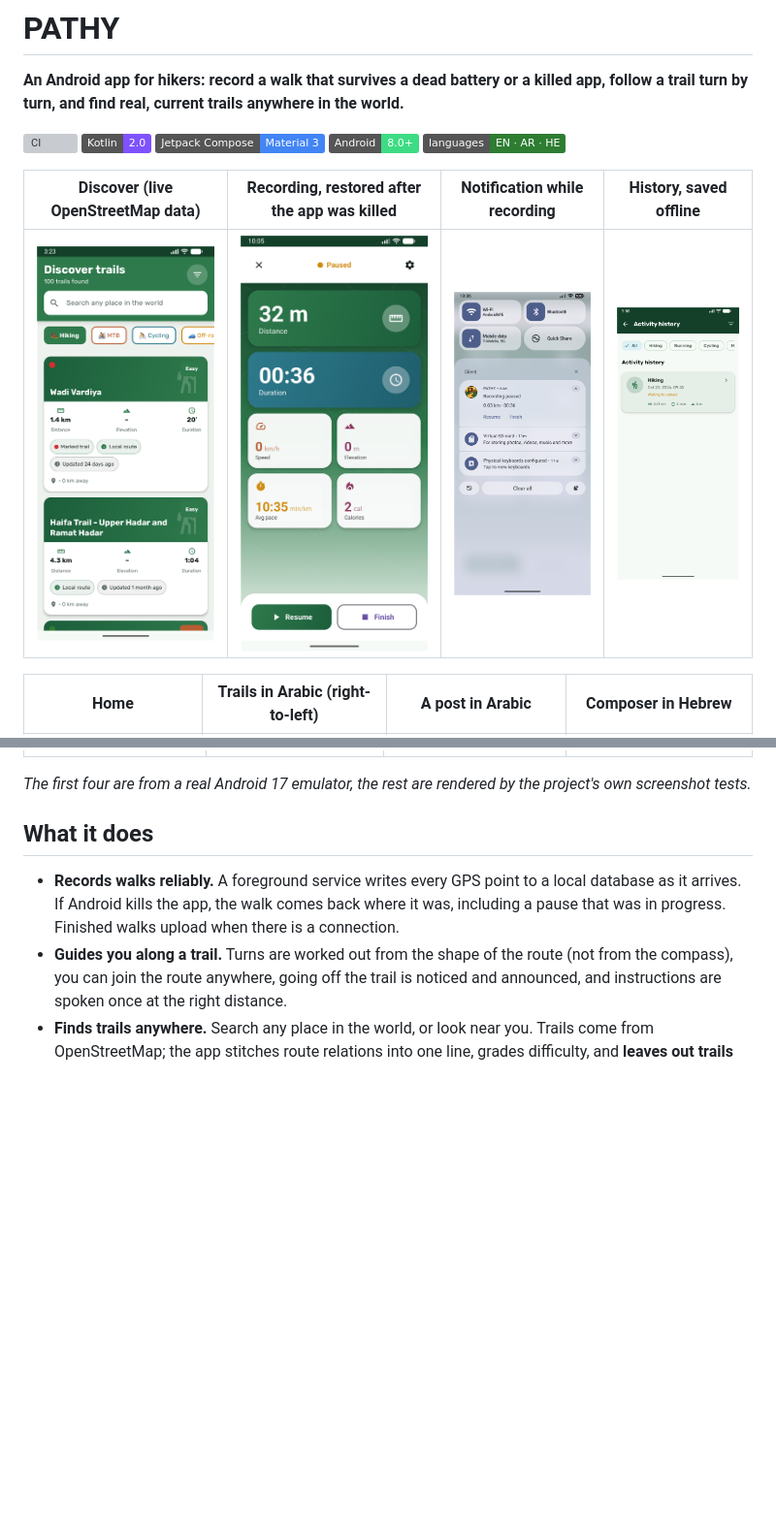
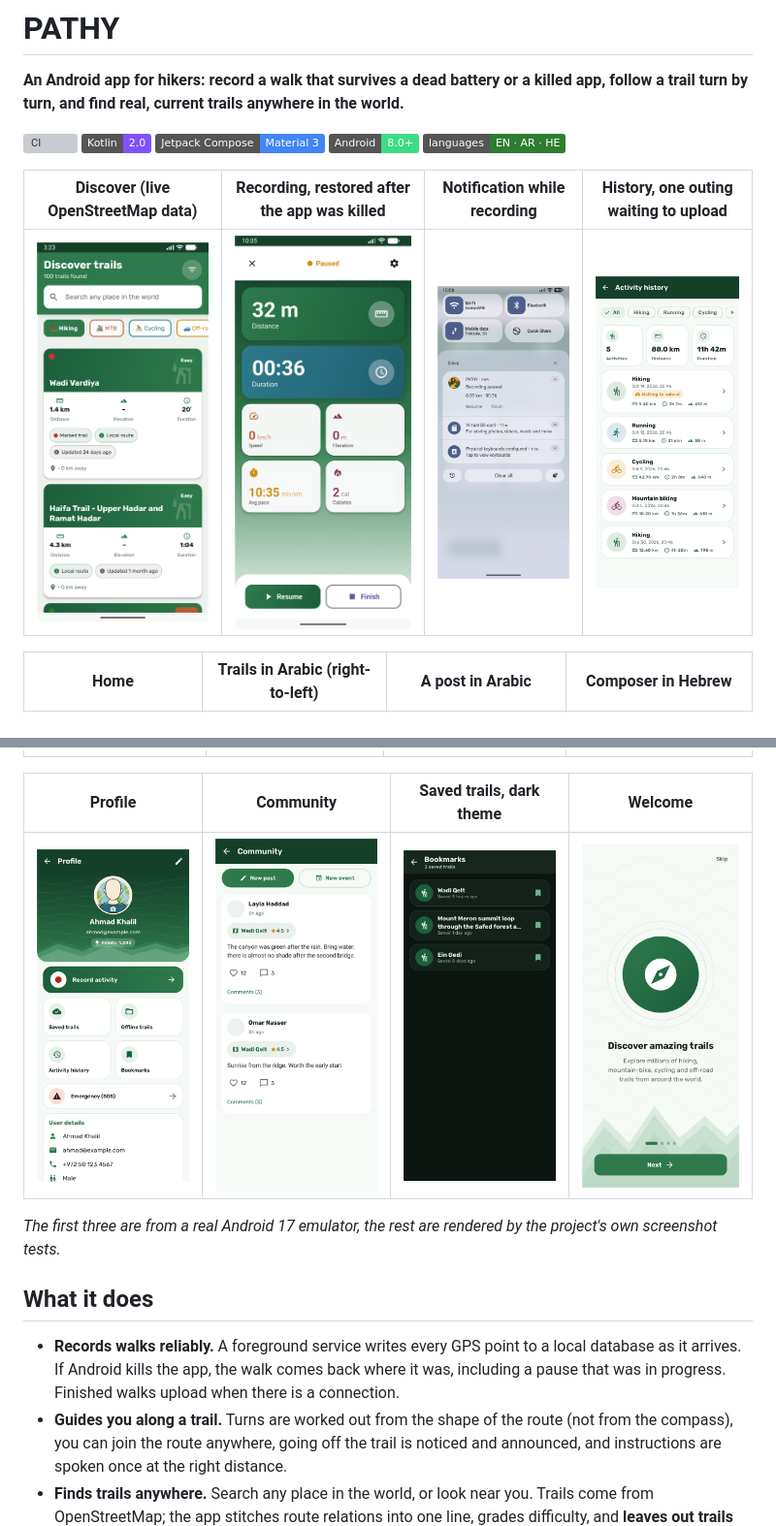
Before and after one commit to sami1507/pathy, a Markdown page: README.md, 2 parts joined by grey strips. Shown at 97% size. GitHub-like rendering; pictures changed too: docs/screenshots/bookmarks-dark.png (added), docs/screenshots/community-feed-en.png (added), docs/screenshots/history-list-en.png (added); badges without logos; blank space fills up the shorter version; grey boxes are pictures that could not be loaded.

Commit message:
docs: screenshots of the profile, community, history, bookmarks and welcome screens
Co-Authored-By: Claude Sonnet 5.5 <noreply@anthropic.com>

```diff
--- a/README.md
+++ b/README.md
@@ -8,9 +8,9 @@
 ![Android](https://img.shields.io/badge/Android-8.0%2B-3DDC84?logo=android&logoColor=white)
 ![Languages](https://img.shields.io/badge/languages-EN%20%C2%B7%20AR%20%C2%B7%20HE-2E7D32)
 
-| Discover (live OpenStreetMap data) | Recording, restored after the app was killed | Notification while recording | History, saved offline |
+| Discover (live OpenStreetMap data) | Recording, restored after the app was killed | Notification while recording | History, one outing waiting to upload |
 |---|---|---|---|
-| <img src="docs/screenshots/discover-en.png" width="200"> | <img src="docs/screenshots/recording-restored.png" width="200"> | <img src="docs/screenshots/recording-notification.png" width="200"> | <img src="docs/screenshots/history-offline.png" width="200"> |
+| <img src="docs/screenshots/discover-en.png" width="200"> | <img src="docs/screenshots/recording-restored.png" width="200"> | <img src="docs/screenshots/recording-notification.png" width="200"> | <img src="docs/screenshots/history-list-en.png" width="200"> |
 
 | Home | Trails in Arabic (right-to-left) | A post in Arabic | Composer in Hebrew |
 |---|---|---|---|
@@ -20,7 +20,11 @@
 |---|---|---|---|
 | <img src="docs/screenshots/home-ar.png" width="200"> | <img src="docs/screenshots/signin-en.png" width="200"> | <img src="docs/screenshots/signin-ar.png" width="200"> | <img src="docs/screenshots/settings-dark.png" width="200"> |
 
-*The first four are from a real Android 17 emulator, the rest are rendered by the project's own screenshot tests.*
+| Profile | Community | Saved trails, dark theme | Welcome |
+|---|---|---|---|
+| <img src="docs/screenshots/profile-en.png" width="200"> | <img src="docs/screenshots/community-feed-en.png" width="200"> | <img src="docs/screenshots/bookmarks-dark.png" width="200"> | <img src="docs/screenshots/onboarding-en.png" width="200"> |
+
+*The first three are from a real Android 17 emulator, the rest are rendered by the project's own screenshot tests.*
 
 ## What it does
 
```
